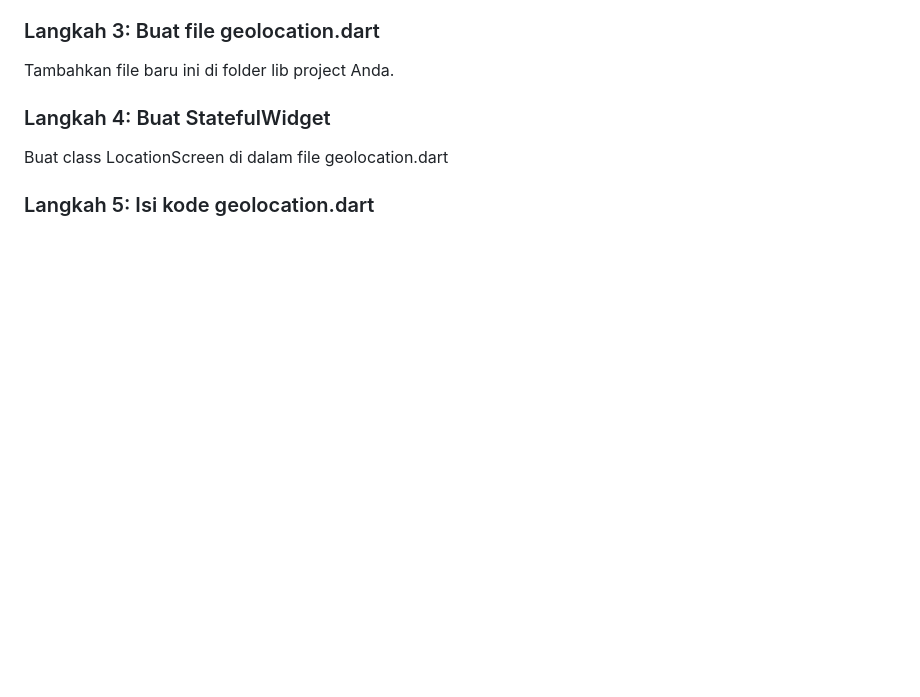
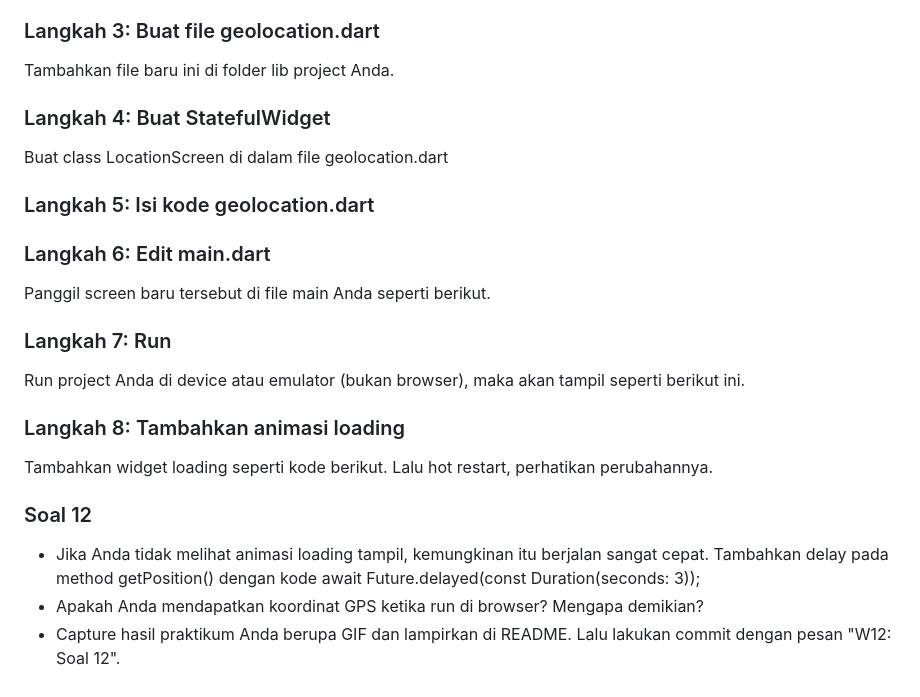
Before and after one commit to wira29/2141720184-mobile-2023, a Markdown page: week-12/README.md, the part around the change. Drawn GitHub-style; blank space fills up the shorter version.

```diff
--- a/week-12/README.md
+++ b/week-12/README.md
@@ -191,3 +191,21 @@ Tambahkan file baru ini di folder lib project Anda.
 Buat class LocationScreen di dalam file geolocation.dart
 
 ### Langkah 5: Isi kode geolocation.dart
+
+### Langkah 6: Edit main.dart
+
+Panggil screen baru tersebut di file main Anda seperti berikut.
+
+### Langkah 7: Run
+
+Run project Anda di device atau emulator (bukan browser), maka akan tampil seperti berikut ini.
+
+### Langkah 8: Tambahkan animasi loading
+
+Tambahkan widget loading seperti kode berikut. Lalu hot restart, perhatikan perubahannya.
+
+### Soal 12
+
+- Jika Anda tidak melihat animasi loading tampil, kemungkinan itu berjalan sangat cepat. Tambahkan delay pada method getPosition() dengan kode await Future.delayed(const Duration(seconds: 3));
+- Apakah Anda mendapatkan koordinat GPS ketika run di browser? Mengapa demikian?
+- Capture hasil praktikum Anda berupa GIF dan lampirkan di README. Lalu lakukan commit dengan pesan "W12: Soal 12".
```
